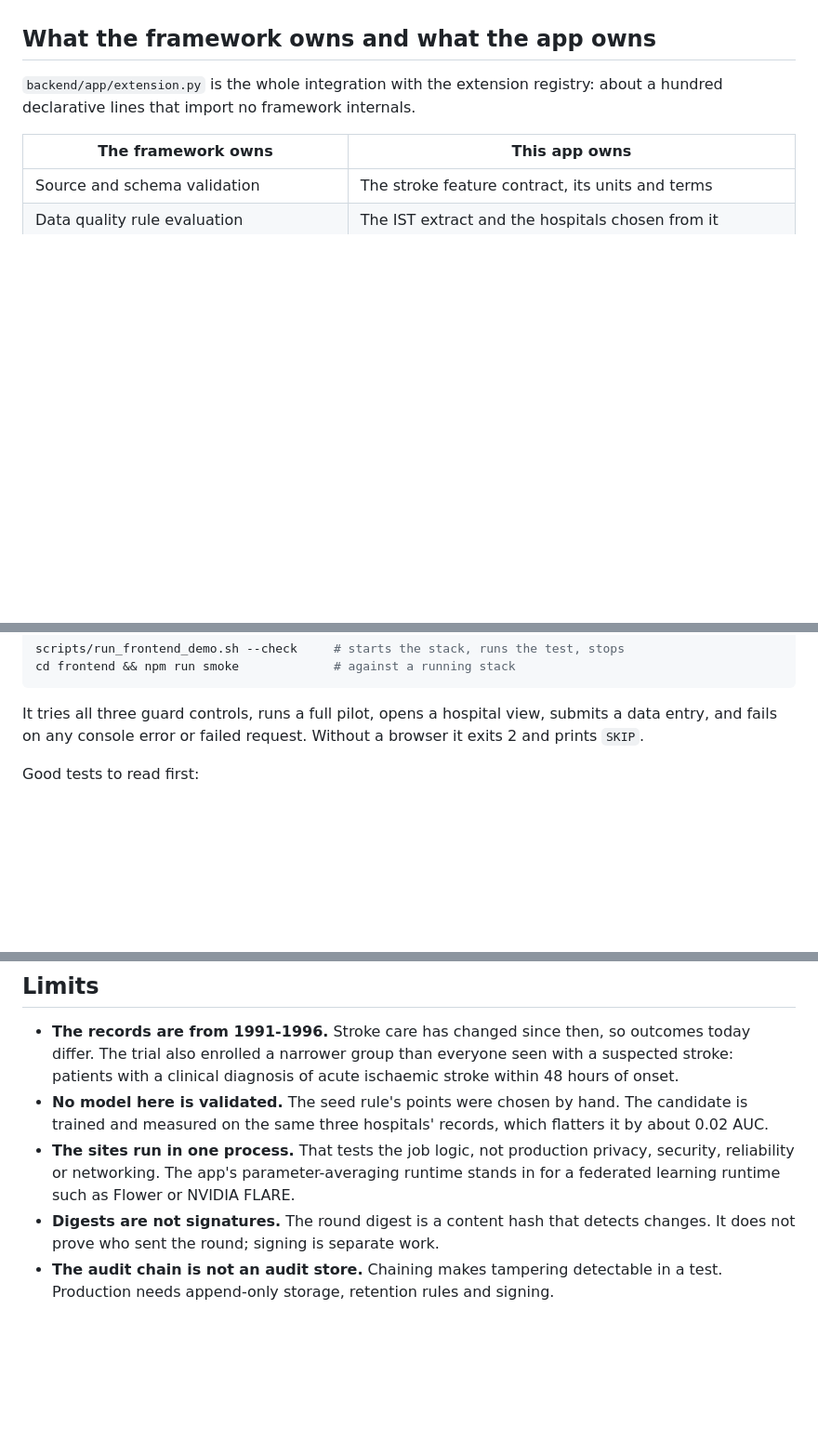
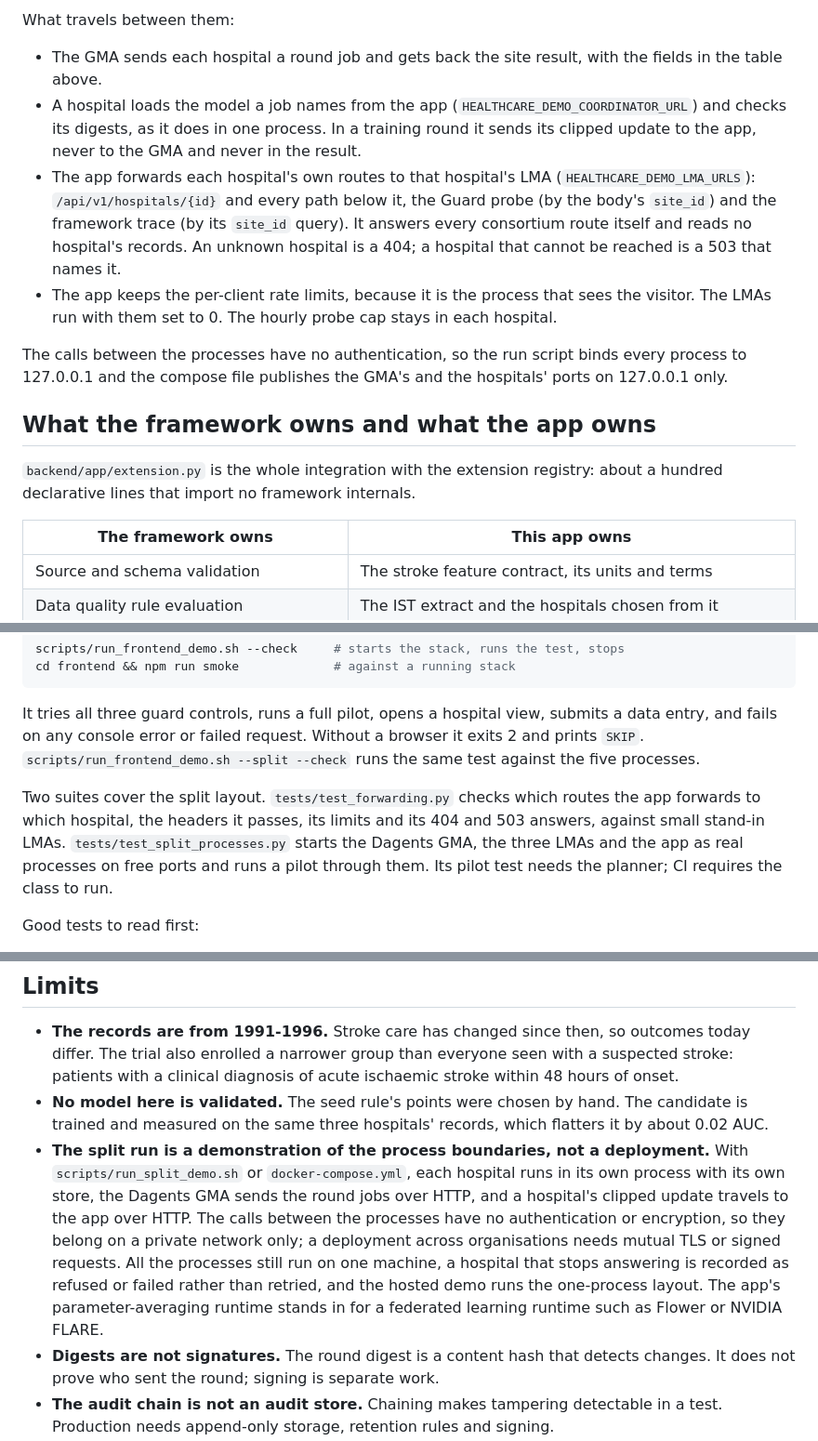
Before and after one commit to pradyunuydarp/Dagents, a Markdown page: apps/healthcare-demo/README.md, 3 parts joined by grey strips. Shown at 93% size. GitHub-like rendering; blank space fills up the shorter version.

Commit message:
Describe the split layout in the healthcare demo's README
A new section lists the five processes, their ports and what travels
between them: round jobs from the Dagents GMA, model downloads and bounded
updates to the app, and hospital pages forwarded by the app. The quick
start names run_split_demo.sh and run_frontend_demo.sh --split, and the
compose command now starts the split layout. The limit that said the
sites run in one process now says what the split run shows and what it
does not: no authentication between the processes, so a private network
only, and one machine. The deployment page says the hosted demo stays
combined. Refs #10.

Co-Authored-By: Claude Opus 5.5 <noreply@anthropic.com>
Claude-Session: https://claude.ai/code/session_014BeRutRJSWL66EaCv3tbLt

```diff
--- a/apps/healthcare-demo/README.md
+++ b/apps/healthcare-demo/README.md
@@ -372,3 +398,25 @@ blood pressure or an outcome label, appears in a site result.
+What travels between them:
+
+- The GMA sends each hospital a round job and gets back the site result, with
+  the fields in the table above.
+- A hospital loads the model a job names from the app
+  (`HEALTHCARE_DEMO_COORDINATOR_URL`) and checks its digests, as it does in one
+  process. In a training round it sends its clipped update to the app, never to
+  the GMA and never in the result.
+- The app forwards each hospital's own routes to that hospital's LMA
+  (`HEALTHCARE_DEMO_LMA_URLS`): `/api/v1/hospitals/{id}` and every path below
+  it, the Guard probe (by the body's `site_id`) and the framework trace (by its
+  `site_id` query). It answers every consortium route itself and reads no
+  hospital's records. An unknown hospital is a 404; a hospital that cannot be
+  reached is a 503 that names it.
+- The app keeps the per-client rate limits, because it is the process that sees
+  the visitor. The LMAs run with them set to 0. The hourly probe cap stays in
+  each hospital.
+
+The calls between the processes have no authentication, so the run script
+binds every process to 127.0.0.1 and the compose file publishes the GMA's and
+the hospitals' ports on 127.0.0.1 only.
+
 ## What the framework owns and what the app owns
 
 `backend/app/extension.py` is the whole integration with the extension registry:
@@ -505,7 +553,15 @@ cd frontend && npm run smoke             # against a running stack
 
 It tries all three guard controls, runs a full pilot, opens a hospital view,
 submits a data entry, and fails on any console error or failed request. Without
-a browser it exits 2 and prints `SKIP`.
+a browser it exits 2 and prints `SKIP`. `scripts/run_frontend_demo.sh --split
+--check` runs the same test against the five processes.
+
+Two suites cover the split layout. `tests/test_forwarding.py` checks which
+routes the app forwards to which hospital, the headers it passes, its limits
+and its 404 and 503 answers, against small stand-in LMAs.
+`tests/test_split_processes.py` starts the Dagents GMA, the three LMAs and the
+app as real processes on free ports and runs a pilot through them. Its pilot
+test needs the planner; CI requires the class to run.
 
 Good tests to read first:
 
@@ -568,10 +625,17 @@ planner built, or install Dagents as a dependency.
 - **No model here is validated.** The seed rule's points were chosen by hand. The
   candidate is trained and measured on the same three hospitals' records, which
   flatters it by about 0.02 AUC.
-- **The sites run in one process.** That tests the job logic, not production
-  privacy, security, reliability or networking. The app's parameter-averaging
-  runtime stands in for a federated learning runtime such as Flower or NVIDIA
-  FLARE.
+- **The split run is a demonstration of the process boundaries, not a
+  deployment.** With `scripts/run_split_demo.sh` or `docker-compose.yml`, each
+  hospital runs in its own process with its own store, the Dagents GMA sends
+  the round jobs over HTTP, and a hospital's clipped update travels to the app
+  over HTTP. The calls between the processes have no authentication or
+  encryption, so they belong on a private network only; a deployment across
+  organisations needs mutual TLS or signed requests. All the processes still
+  run on one machine, a hospital that stops answering is recorded as refused
+  or failed rather than retried, and the hosted demo runs the one-process
+  layout. The app's parameter-averaging runtime stands in for a federated
+  learning runtime such as Flower or NVIDIA FLARE.
 - **Digests are not signatures.** The round digest is a content hash that
   detects changes. It does not prove who sent the round; signing is separate work.
 - **The audit chain is not an audit store.** Chaining makes tampering detectable
```
Also changed, not shown: other parts of apps/healthcare-demo/README.md (+29 -2 lines), 1 other file.
